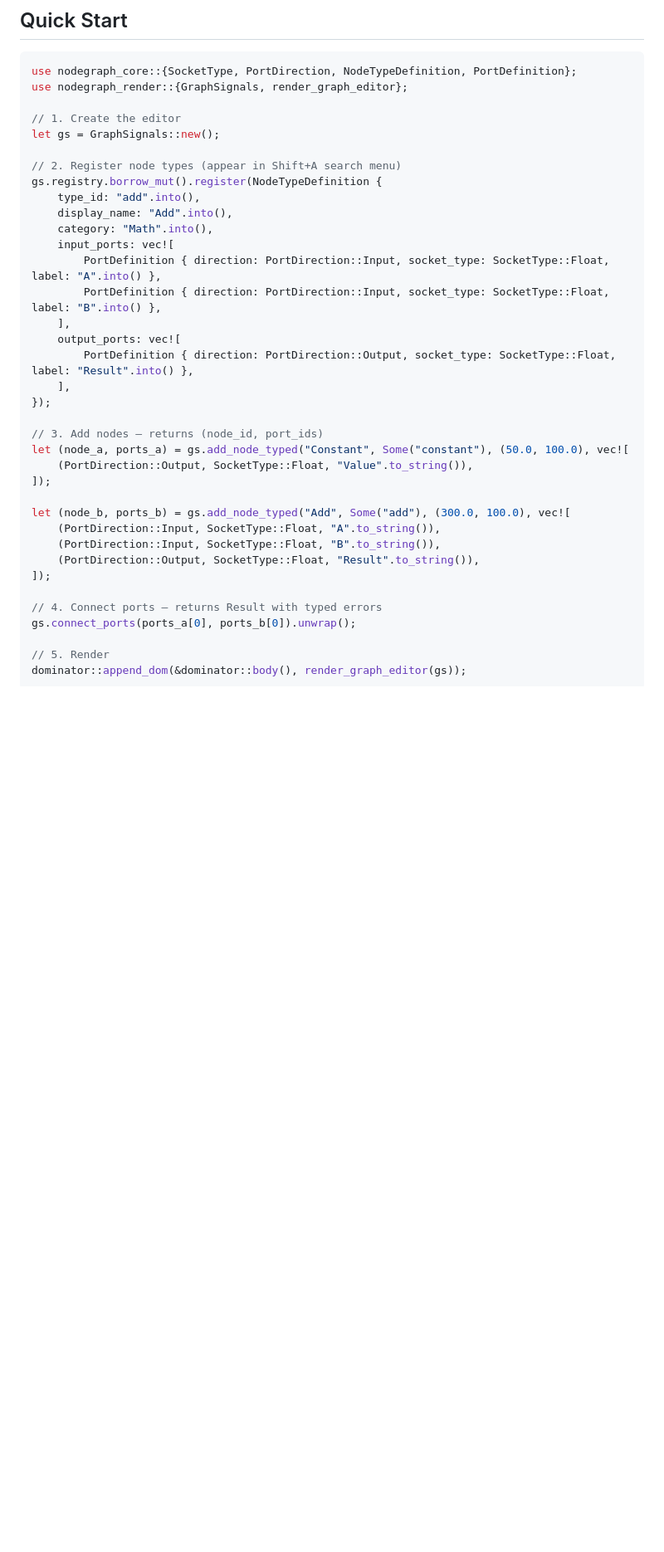
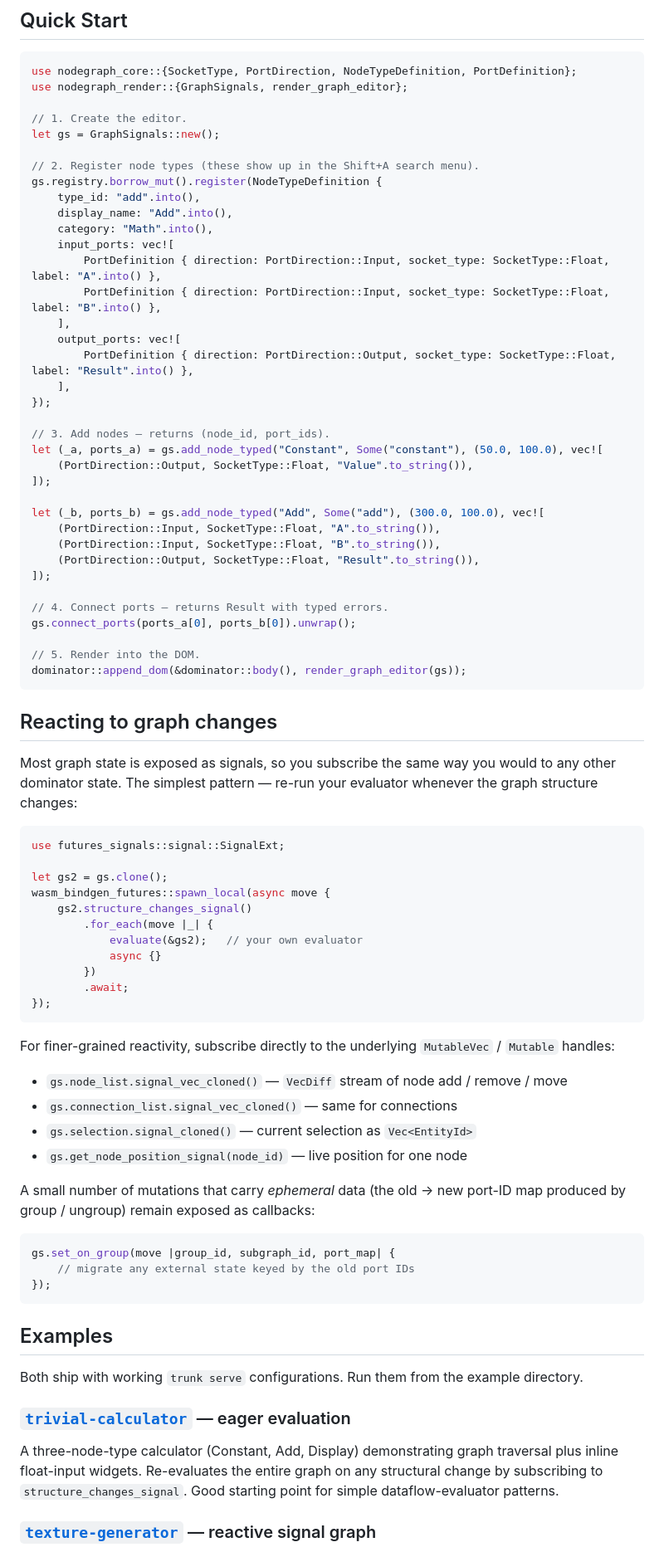
Before and after one commit to JedimEmO/dwind-nodes, a Markdown page: README.md, the part around the change printed below. Shown: that part at 83% size. Rendered like a GitHub page; blank space fills up the shorter version.

````diff
--- a/README.md
+++ b/README.md
@@ -37,10 +59,10 @@ Blender-style node graph editor for Rust/WASM, built on [dwind](https://github.c
 use nodegraph_core::{SocketType, PortDirection, NodeTypeDefinition, PortDefinition};
 use nodegraph_render::{GraphSignals, render_graph_editor};
 
-// 1. Create the editor
+// 1. Create the editor.
 let gs = GraphSignals::new();
 
-// 2. Register node types (appear in Shift+A search menu)
+// 2. Register node types (these show up in the Shift+A search menu).
 gs.registry.borrow_mut().register(NodeTypeDefinition {
     type_id: "add".into(),
     display_name: "Add".into(),
@@ -54,20 +76,72 @@ gs.registry.borrow_mut().register(NodeTypeDefinition {
     ],
 });
 
-// 3. Add nodes — returns (node_id, port_ids)
-let (node_a, ports_a) = gs.add_node_typed("Constant", Some("constant"), (50.0, 100.0), vec![
+// 3. Add nodes — returns (node_id, port_ids).
+let (_a, ports_a) = gs.add_node_typed("Constant", Some("constant"), (50.0, 100.0), vec![
     (PortDirection::Output, SocketType::Float, "Value".to_string()),
 ]);
 
-let (node_b, ports_b) = gs.add_node_typed("Add", Some("add"), (300.0, 100.0), vec![
+let (_b, ports_b) = gs.add_node_typed("Add", Some("add"), (300.0, 100.0), vec![
     (PortDirection::Input, SocketType::Float, "A".to_string()),
     (PortDirection::Input, SocketType::Float, "B".to_string()),
     (PortDirection::Output, SocketType::Float, "Result".to_string()),
 ]);
 
-// 4. Connect ports — returns Result with typed errors
+// 4. Connect ports — returns Result with typed errors.
 gs.connect_ports(ports_a[0], ports_b[0]).unwrap();
 
-// 5. Render
+// 5. Render into the DOM.
 dominator::append_dom(&dominator::body(), render_graph_editor(gs));
 ```
+
+## Reacting to graph changes
+
+Most graph state is exposed as signals, so you subscribe the same way you would
+to any other dominator state. The simplest pattern — re-run your evaluator
+whenever the graph structure changes:
+
+```rust
+use futures_signals::signal::SignalExt;
+
+let gs2 = gs.clone();
+wasm_bindgen_futures::spawn_local(async move {
+    gs2.structure_changes_signal()
+        .for_each(move |_| {
+            evaluate(&gs2);   // your own evaluator
+            async {}
+        })
+        .await;
+});
+```
+
+For finer-grained reactivity, subscribe directly to the underlying `MutableVec` /
+`Mutable` handles:
+
+- `gs.node_list.signal_vec_cloned()` — `VecDiff` stream of node add / remove / move
+- `gs.connection_list.signal_vec_cloned()` — same for connections
+- `gs.selection.signal_cloned()` — current selection as `Vec<EntityId>`
+- `gs.get_node_position_signal(node_id)` — live position for one node
+
+A small number of mutations that carry *ephemeral* data (the old → new port-ID
+map produced by group / ungroup) remain exposed as callbacks:
+
+```rust
+gs.set_on_group(move |group_id, subgraph_id, port_map| {
+    // migrate any external state keyed by the old port IDs
+});
+```
+
+## Examples
+
+Both ship with working `trunk serve` configurations. Run them from the example
+directory.
+
+### [`trivial-calculator`](examples/trivial-calculator) — eager evaluation
+
+A three-node-type calculator (Constant, Add, Display) demonstrating graph
+traversal plus inline float-input widgets. Re-evaluates the entire graph on any
+structural change by subscribing to `structure_changes_signal`. Good starting
+point for simple dataflow-evaluator patterns.
+
+### [`texture-generator`](examples/texture-generator) — reactive signal graph
+
````
Also changed, not shown: other parts of README.md (+80 -56 lines), docs/texture-generator.png (added), 2 other files.
